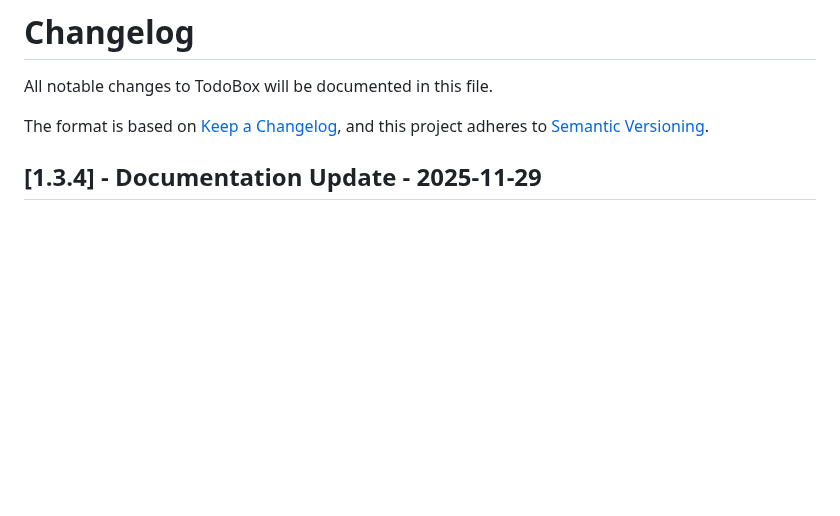
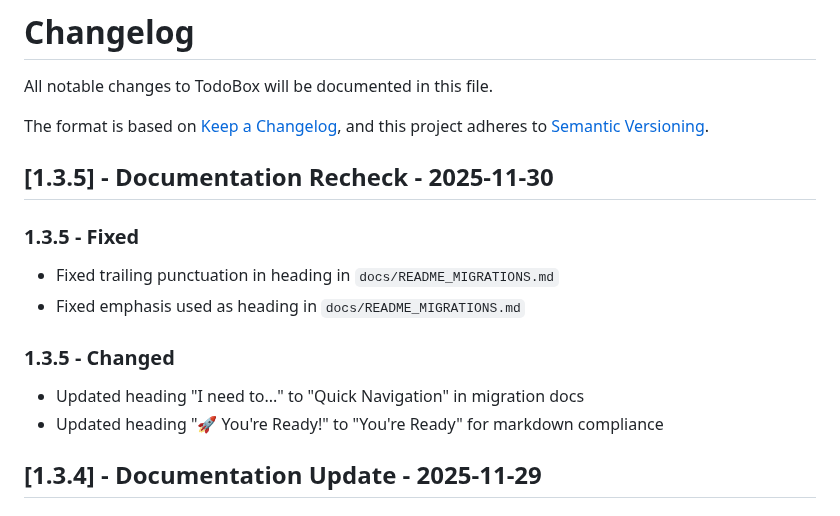
Before and after one commit to faizal2007/todobox, a Markdown page: CHANGELOG.md, the part around the change. Rendered like a GitHub page; blank space fills up the shorter version.

Commit message:
Fix markdown issues and update CHANGELOG
Co-authored-by: faizal2007 <2288864+faizal2007@users.noreply.github.com>

```diff
--- a/CHANGELOG.md
+++ b/CHANGELOG.md
@@ -4,6 +4,18 @@ All notable changes to TodoBox will be documented in this file.
 
 The format is based on [Keep a Changelog](https://keepachangelog.com/en/1.0.0/),
 and this project adheres to [Semantic Versioning](https://semver.org/spec/v2.0.0.html).
+
+## [1.3.5] - Documentation Recheck - 2025-11-30
+
+### 1.3.5 - Fixed
+
+- Fixed trailing punctuation in heading in `docs/README_MIGRATIONS.md`
+- Fixed emphasis used as heading in `docs/README_MIGRATIONS.md`
+
+### 1.3.5 - Changed
+
+- Updated heading "I need to..." to "Quick Navigation" in migration docs
+- Updated heading "🚀 You're Ready!" to "You're Ready" for markdown compliance
 
 ## [1.3.4] - Documentation Update - 2025-11-29
 
```
Also changed, not shown: docs/README_MIGRATIONS.md (+3 -3 lines).
